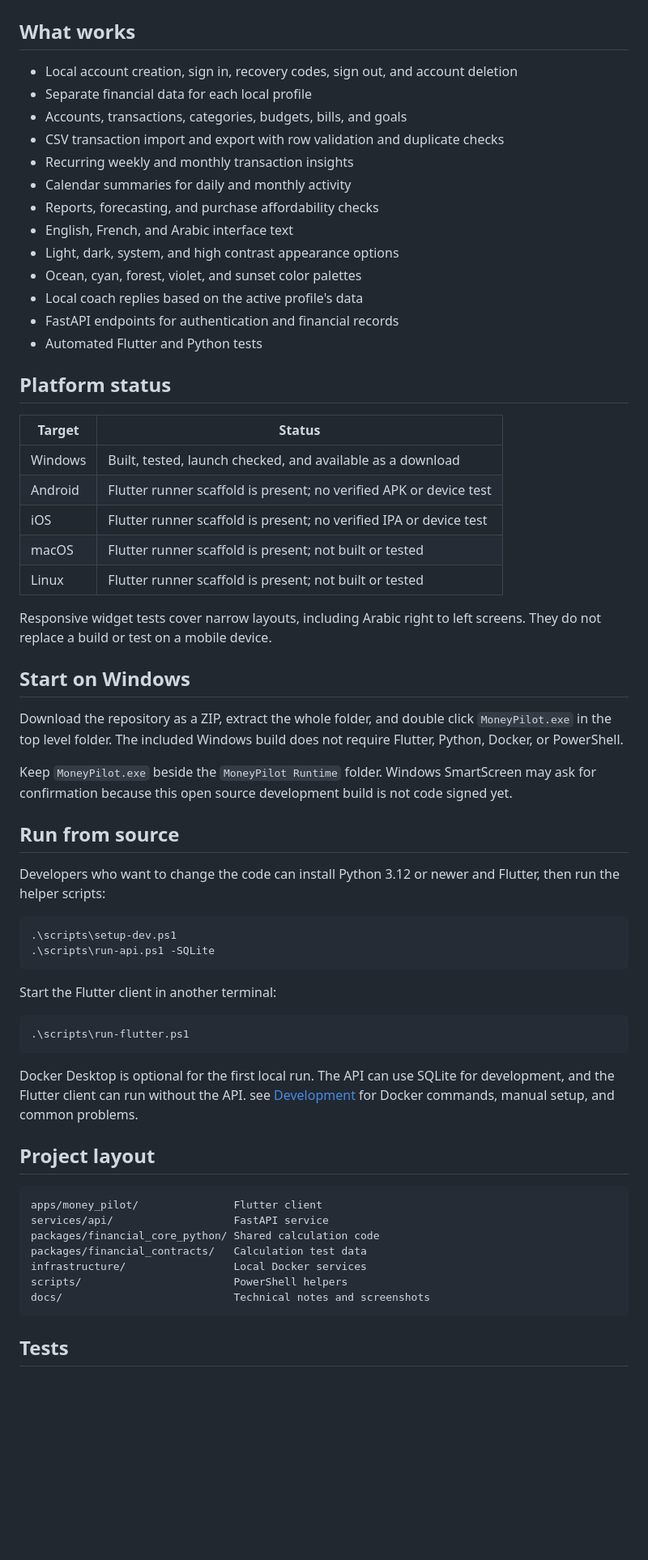
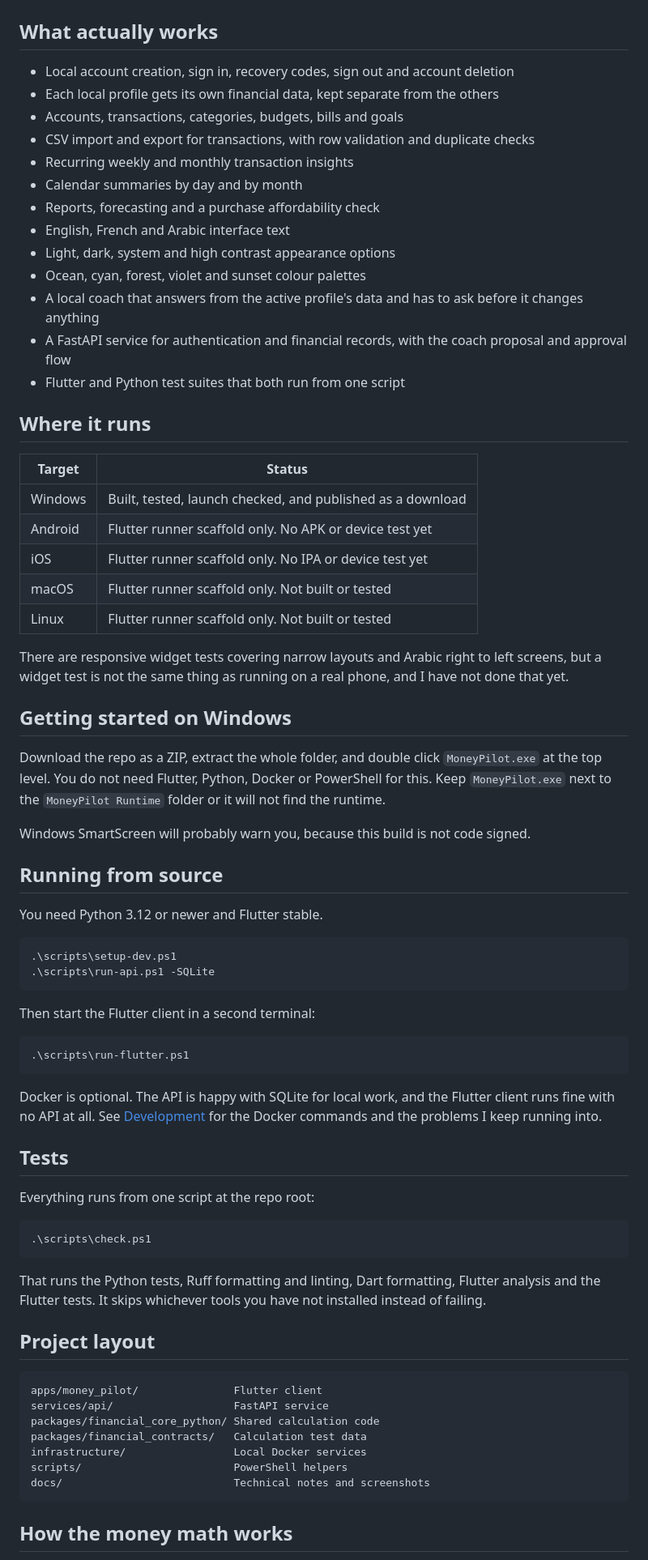
Before and after one commit to elieh999/MoneyPilot, a Markdown page: README.md, the part around one of its changes. Shown at 81% size. Drawn GitHub-style; blank space fills up the shorter version.

````diff
--- a/README.md
+++ b/README.md
@@ -23,65 +21,78 @@ financial records yet.
 | --- | --- |
 | ![MoneyPilot Windows dashboard](docs/previews/money_pilot_desktop.png) | ![MoneyPilot responsive onboarding layout](docs/previews/money_pilot_mobile.png) |
 
-## What works
+## What actually works
 
-- Local account creation, sign in, recovery codes, sign out, and account deletion
-- Separate financial data for each local profile
-- Accounts, transactions, categories, budgets, bills, and goals
-- CSV transaction import and export with row validation and duplicate checks
+- Local account creation, sign in, recovery codes, sign out and account deletion
+- Each local profile gets its own financial data, kept separate from the others
+- Accounts, transactions, categories, budgets, bills and goals
+- CSV import and export for transactions, with row validation and duplicate checks
 - Recurring weekly and monthly transaction insights
-- Calendar summaries for daily and monthly activity
-- Reports, forecasting, and purchase affordability checks
-- English, French, and Arabic interface text
-- Light, dark, system, and high contrast appearance options
-- Ocean, cyan, forest, violet, and sunset color palettes
-- Local coach replies based on the active profile's data
-- FastAPI endpoints for authentication and financial records
-- Automated Flutter and Python tests
+- Calendar summaries by day and by month
+- Reports, forecasting and a purchase affordability check
+- English, French and Arabic interface text
+- Light, dark, system and high contrast appearance options
+- Ocean, cyan, forest, violet and sunset colour palettes
+- A local coach that answers from the active profile's data and has to ask before
+  it changes anything
+- A FastAPI service for authentication and financial records, with the coach
+  proposal and approval flow
+- Flutter and Python test suites that both run from one script
 
-## Platform status
+## Where it runs
 
 | Target | Status |
 | --- | --- |
-| Windows | Built, tested, launch checked, and available as a download |
-| Android | Flutter runner scaffold is present; no verified APK or device test |
-| iOS | Flutter runner scaffold is present; no verified IPA or device test |
-| macOS | Flutter runner scaffold is present; not built or tested |
-| Linux | Flutter runner scaffold is present; not built or tested |
+| Windows | Built, tested, launch checked, and published as a download |
+| Android | Flutter runner scaffold only. No APK or device test yet |
+| iOS | Flutter runner scaffold only. No IPA or device test yet |
+| macOS | Flutter runner scaffold only. Not built or tested |
+| Linux | Flutter runner scaffold only. Not built or tested |
 
-Responsive widget tests cover narrow layouts, including Arabic right to left
-screens. They do not replace a build or test on a mobile device.
+There are responsive widget tests covering narrow layouts and Arabic right to
+left screens, but a widget test is not the same thing as running on a real
+phone, and I have not done that yet.
 
-## Start on Windows
+## Getting started on Windows
 
-Download the repository as a ZIP, extract the whole folder, and double click
-`MoneyPilot.exe` in the top level folder. The included Windows build does not
-require Flutter, Python, Docker, or PowerShell.
+Download the repo as a ZIP, extract the whole folder, and double click
+`MoneyPilot.exe` at the top level. You do not need Flutter, Python, Docker or
+PowerShell for this. Keep `MoneyPilot.exe` next to the `MoneyPilot Runtime`
+folder or it will not find the runtime.
 
-Keep `MoneyPilot.exe` beside the `MoneyPilot Runtime` folder. Windows SmartScreen
-may ask for confirmation because this open source development build is not code
-signed yet.
+Windows SmartScreen will probably warn you, because this build is not code
+signed.
 
-## Run from source
+## Running from source
 
-Developers who want to change the code can install Python 3.12 or newer and
-Flutter, then run the helper scripts:
+You need Python 3.12 or newer and Flutter stable.
 
 ```powershell
 .\scripts\setup-dev.ps1
 .\scripts\run-api.ps1 -SQLite
 ```
 
-Start the Flutter client in another terminal:
+Then start the Flutter client in a second terminal:
 
 ```powershell
 .\scripts\run-flutter.ps1
 ```
 
-Docker Desktop is optional for the first local run. The API can use SQLite for
-development, and the Flutter client can run without the API. see
-[Development](docs/DEVELOPMENT.md) for Docker commands, manual setup, and common
-problems.
+Docker is optional. The API is happy with SQLite for local work, and the Flutter
+client runs fine with no API at all. See [Development](docs/DEVELOPMENT.md) for
+the Docker commands and the problems I keep running into.
+
+## Tests
+
+Everything runs from one script at the repo root:
+
+```powershell
+.\scripts\check.ps1
+```
+
+That runs the Python tests, Ruff formatting and linting, Dart formatting,
+Flutter analysis and the Flutter tests. It skips whichever tools you have not
+installed instead of failing.
 
 ## Project layout
 
@@ -95,5 +106,5 @@ scripts/                        PowerShell helpers
 docs/                           Technical notes and screenshots
 ```
 
-## Tests
+## How the money math works
 
````
Also changed, not shown: other parts of README.md (+45 -45 lines).
